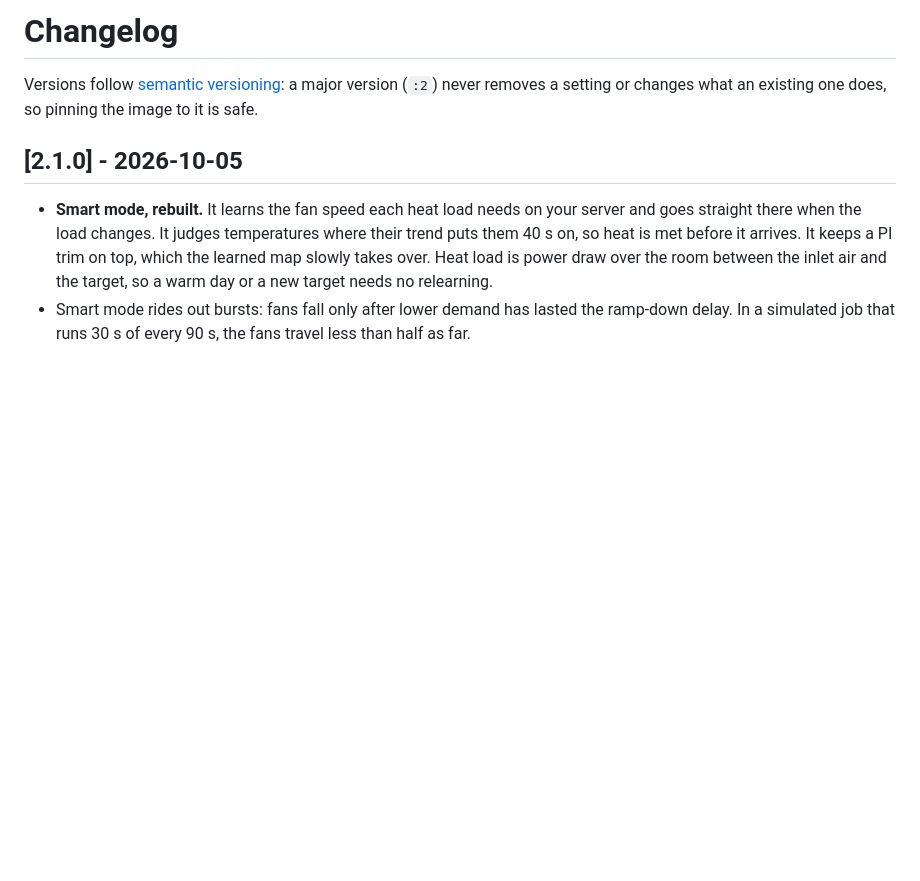
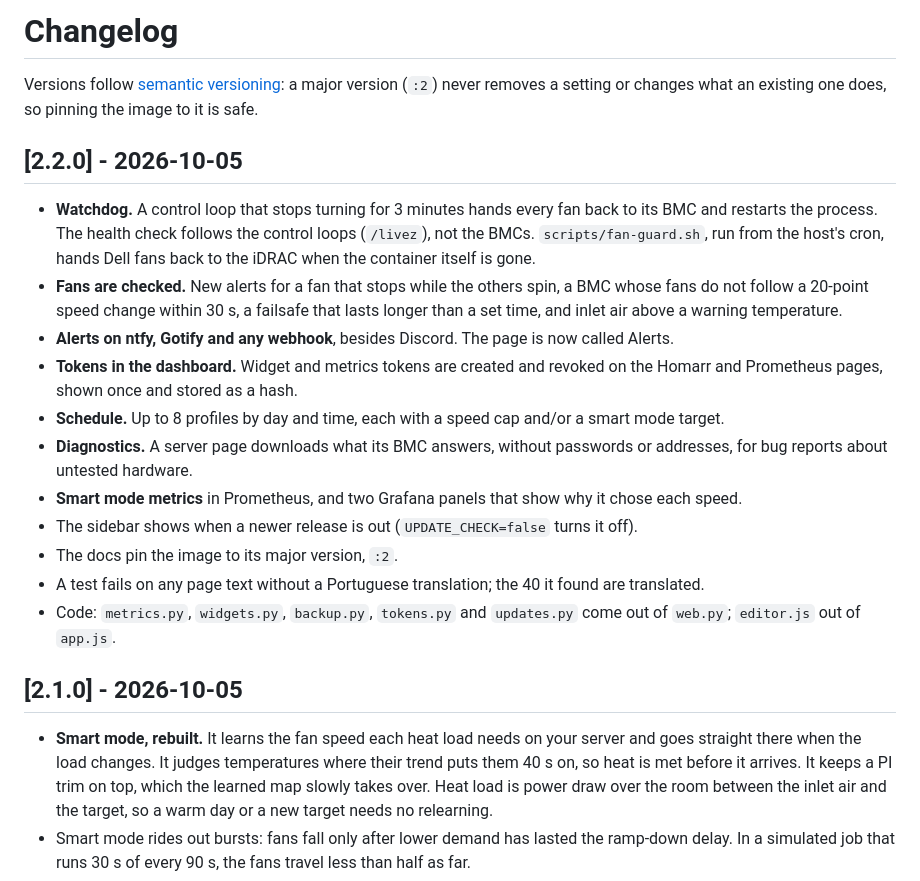
Before and after one commit to ST-DEVPT/idrac-fan-control, a Markdown page: CHANGELOG.md, the part around the change. GitHub-like rendering; blank space fills up the shorter version.

Commit message:
Changelog for 2.2.0

```diff
--- a/CHANGELOG.md
+++ b/CHANGELOG.md
@@ -2,6 +2,28 @@
 
 Versions follow [semantic versioning](https://semver.org): a major version (`:2`) never removes a setting
 or changes what an existing one does, so pinning the image to it is safe.
+
+## [2.2.0] - 2026-10-05
+
+- **Watchdog.** A control loop that stops turning for 3 minutes hands every fan back to its BMC and
+  restarts the process. The health check follows the control loops (`/livez`), not the BMCs.
+  `scripts/fan-guard.sh`, run from the host's cron, hands Dell fans back to the iDRAC when the container
+  itself is gone.
+- **Fans are checked.** New alerts for a fan that stops while the others spin, a BMC whose fans do not
+  follow a 20-point speed change within 30 s, a failsafe that lasts longer than a set time, and inlet air
+  above a warning temperature.
+- **Alerts on ntfy, Gotify and any webhook**, besides Discord. The page is now called Alerts.
+- **Tokens in the dashboard.** Widget and metrics tokens are created and revoked on the Homarr and
+  Prometheus pages, shown once and stored as a hash.
+- **Schedule.** Up to 8 profiles by day and time, each with a speed cap and/or a smart mode target.
+- **Diagnostics.** A server page downloads what its BMC answers, without passwords or addresses, for bug
+  reports about untested hardware.
+- **Smart mode metrics** in Prometheus, and two Grafana panels that show why it chose each speed.
+- The sidebar shows when a newer release is out (`UPDATE_CHECK=false` turns it off).
+- The docs pin the image to its major version, `:2`.
+- A test fails on any page text without a Portuguese translation; the 40 it found are translated.
+- Code: `metrics.py`, `widgets.py`, `backup.py`, `tokens.py` and `updates.py` come out of `web.py`;
+  `editor.js` out of `app.js`.
 
 ## [2.1.0] - 2026-10-05
 
```
